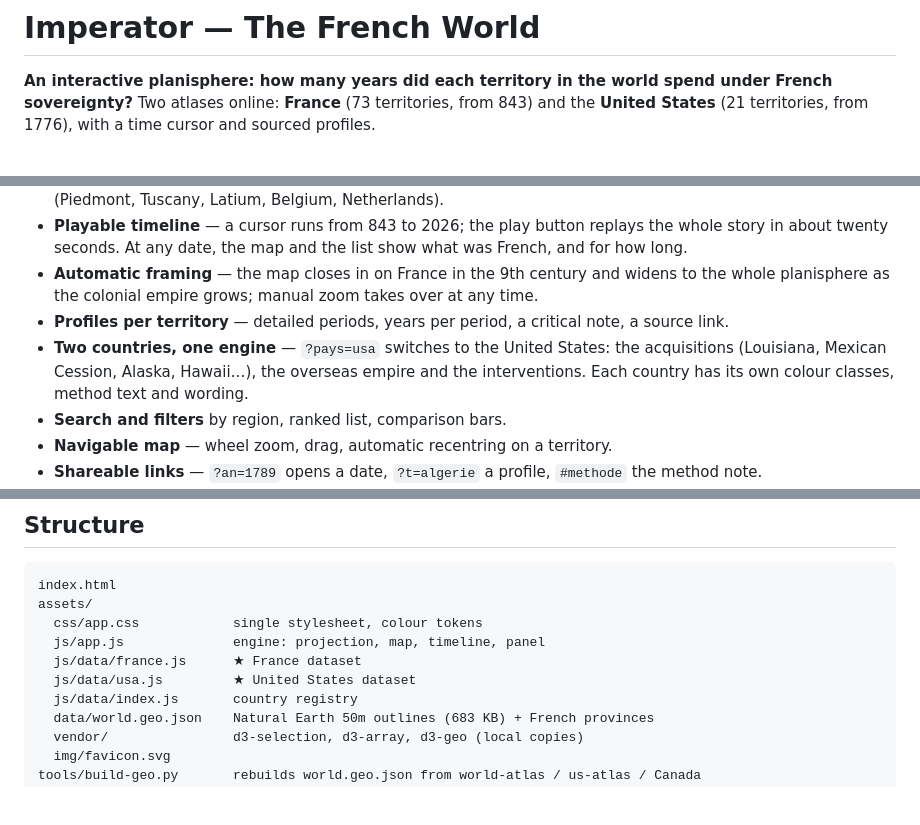
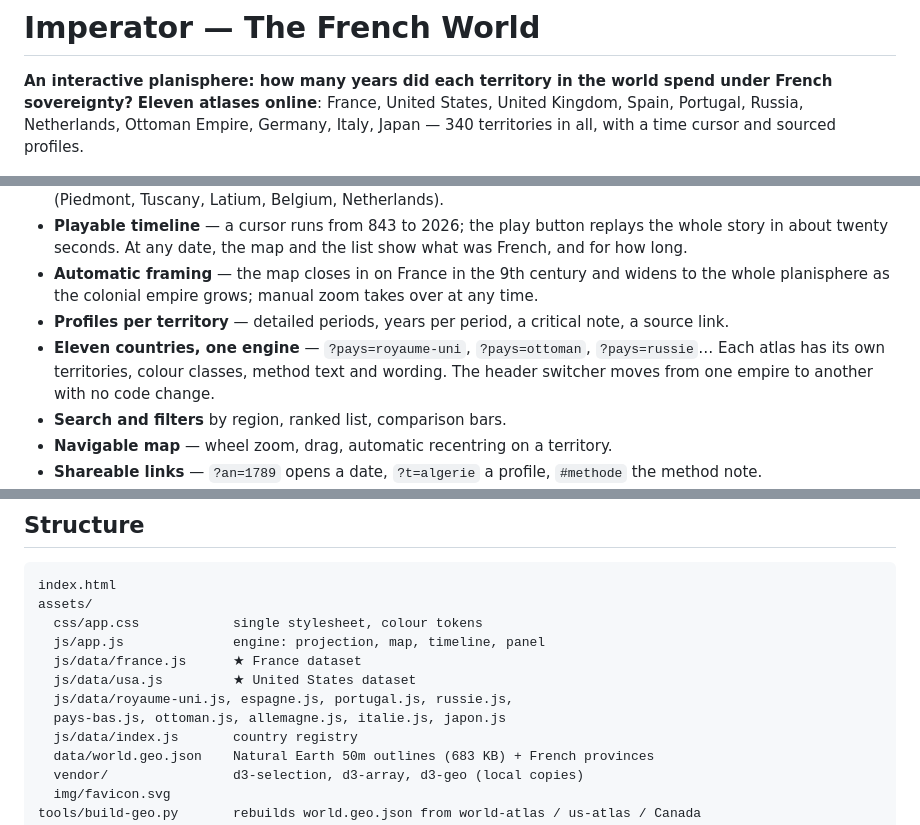
Before and after one commit to mondary/Web_imperator, a Markdown page: README_en.md, 3 parts joined by grey strips. Drawn GitHub-style; blank space fills up the shorter version.

Commit message:
ADD: neuf atlas d'empires (UK, Espagne, Portugal, Russie, Pays-Bas, Ottomans, Allemagne, Italie, Japon) — v2026.11.10

```diff
--- a/README_en.md
+++ b/README_en.md
@@ -5,8 +5,9 @@
 # Imperator — The French World
 
 **An interactive planisphere: how many years did each territory in the world spend under French
-sovereignty?** Two atlases online: **France** (73 territories, from 843) and the **United States** (21 territories,
-from 1776), with a time cursor and sourced profiles.
+sovereignty?** **Eleven atlases online**: France, United States, United Kingdom, Spain, Portugal, Russia,
+Netherlands, Ottoman Empire, Germany, Italy, Japan — 340 territories in all, with a time cursor and
+sourced profiles.
 
 ![Cumulative view](screenshots/01-cumul.png)
 
@@ -22,9 +23,9 @@ from 1776), with a time cursor and sourced profiles.
 - **Automatic framing** — the map closes in on France in the 9th century and widens to the whole
   planisphere as the colonial empire grows; manual zoom takes over at any time.
 - **Profiles per territory** — detailed periods, years per period, a critical note, a source link.
-- **Two countries, one engine** — `?pays=usa` switches to the United States: the acquisitions
-  (Louisiana, Mexican Cession, Alaska, Hawaii…), the overseas empire and the interventions. Each
-  country has its own colour classes, method text and wording.
+- **Eleven countries, one engine** — `?pays=royaume-uni`, `?pays=ottoman`, `?pays=russie`… Each
+  atlas has its own territories, colour classes, method text and wording. The header switcher moves
+  from one empire to another with no code change.
 - **Search and filters** by region, ranked list, comparison bars.
 - **Navigable map** — wheel zoom, drag, automatic recentring on a territory.
 - **Shareable links** — `?an=1789` opens a date, `?t=algerie` a profile, `#methode` the method
@@ -83,6 +84,8 @@ assets/
   js/app.js              engine: projection, map, timeline, panel
   js/data/france.js      ★ France dataset
   js/data/usa.js         ★ United States dataset
+  js/data/royaume-uni.js, espagne.js, portugal.js, russie.js,
+  pays-bas.js, ottoman.js, allemagne.js, italie.js, japon.js
   js/data/index.js       country registry
   data/world.geo.json    Natural Earth 50m outlines (683 KB) + French provinces
   vendor/                d3-selection, d3-array, d3-geo (local copies)
```
Also changed, not shown: CHANGELOG.md (+18 -0 lines), README.md (+8 -5 lines), screenshots/07-royaume-uni.png (added), screenshots/08-ottoman.png (added), screenshots/09-russie.png (added), 13 other files.
